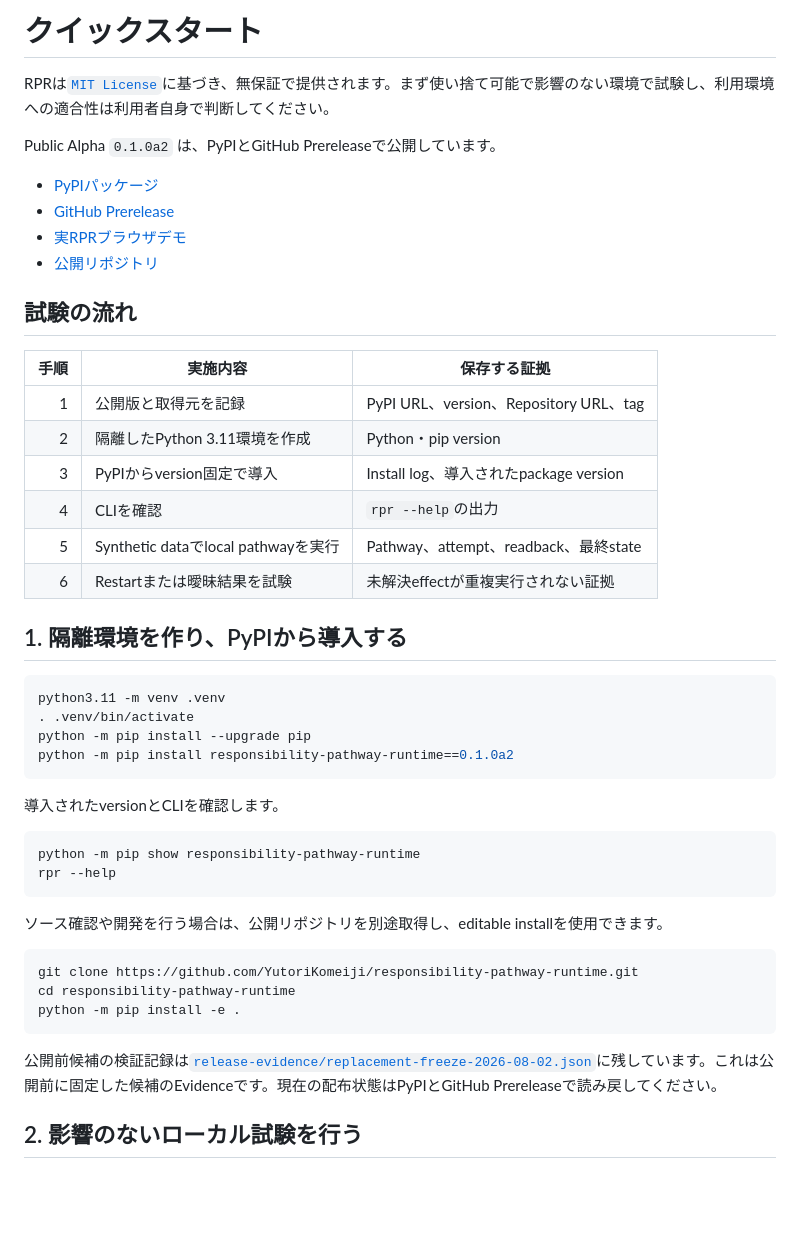
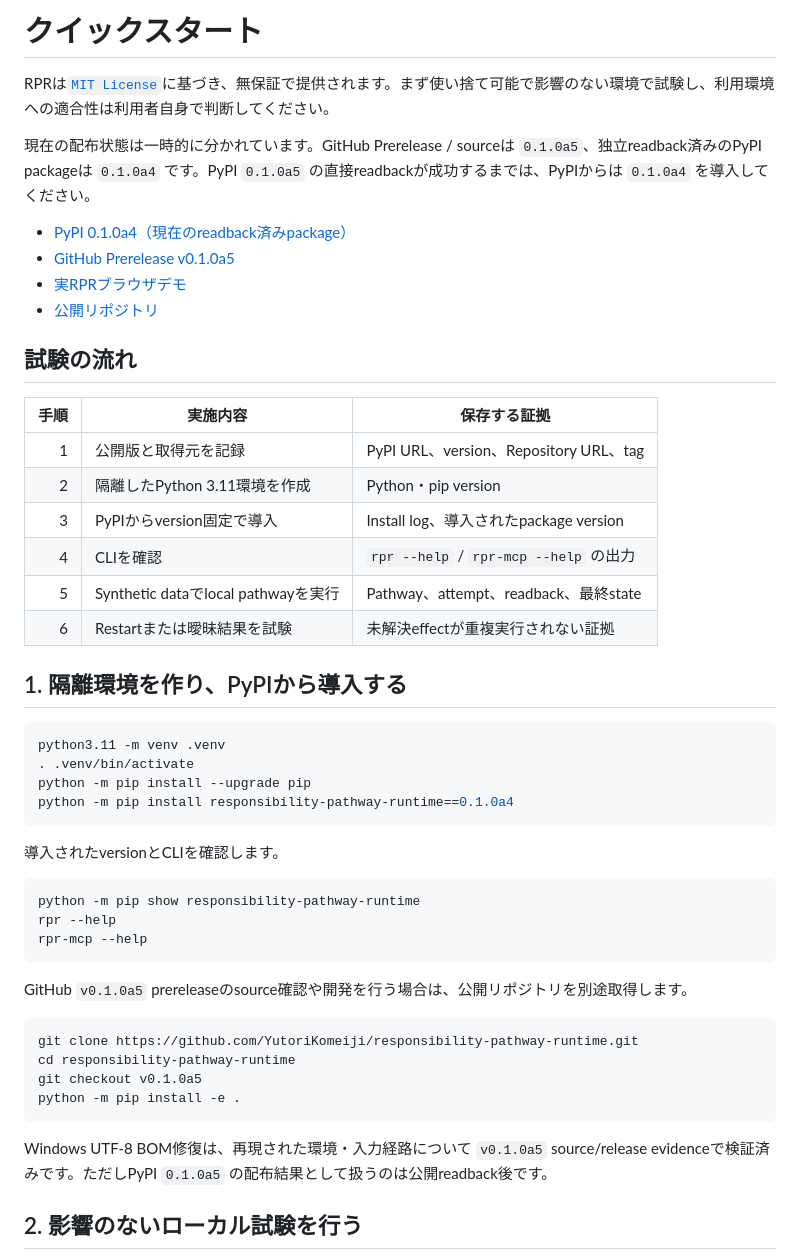
Before and after one commit to YutoriKomeiji/responsibility-pathway-runtime, a Markdown page: docs/ja/quick-start.md, the part around the change. Rendered like a GitHub page; blank space fills up the shorter version.

Commit message:
docs: correct Japanese quick start while PyPI remains a4

````diff
--- a/docs/ja/quick-start.md
+++ b/docs/ja/quick-start.md
@@ -2,7 +2,7 @@
 Document Title: RPR クイックスタート
 Document Type: Public Product Guide
 Status: Public Alpha
-Version: 0.1.0a2
+Version: split-state: GitHub 0.1.0a5 / PyPI 0.1.0a4
 Freeze ID: RPR-CF-2026-08-02-01
 Header Language: Japanese
 Body Language: Japanese
@@ -12,10 +12,10 @@ Body Language: Japanese
 
 RPRは[`MIT License`](../../LICENSE)に基づき、無保証で提供されます。まず使い捨て可能で影響のない環境で試験し、利用環境への適合性は利用者自身で判断してください。
 
-Public Alpha `0.1.0a2` は、PyPIとGitHub Prereleaseで公開しています。
+現在の配布状態は一時的に分かれています。GitHub Prerelease / sourceは `0.1.0a5`、独立readback済みのPyPI packageは `0.1.0a4` です。PyPI `0.1.0a5` の直接readbackが成功するまでは、PyPIからは `0.1.0a4` を導入してください。
 
-- [PyPIパッケージ](https://pypi.org/project/responsibility-pathway-runtime/)
-- [GitHub Prerelease](https://github.com/YutoriKomeiji/responsibility-pathway-runtime/releases/tag/v0.1.0a2)
+- [PyPI 0.1.0a4（現在のreadback済みpackage）](https://pypi.org/project/responsibility-pathway-runtime/0.1.0a4/)
+- [GitHub Prerelease v0.1.0a5](https://github.com/YutoriKomeiji/responsibility-pathway-runtime/releases/tag/v0.1.0a5)
 - [実RPRブラウザデモ](https://yutorikomeiji.github.io/responsibility-pathway-runtime/demo.html)
 - [公開リポジトリ](https://github.com/YutoriKomeiji/responsibility-pathway-runtime)
 
@@ -26,7 +26,7 @@ Public Alpha `0.1.0a2` は、PyPIとGitHub Prereleaseで公開しています。
 | 1 | 公開版と取得元を記録 | PyPI URL、version、Repository URL、tag |
 | 2 | 隔離したPython 3.11環境を作成 | Python・pip version |
 | 3 | PyPIからversion固定で導入 | Install log、導入されたpackage version |
-| 4 | CLIを確認 | `rpr --help`の出力 |
+| 4 | CLIを確認 | `rpr --help` / `rpr-mcp --help` の出力 |
 | 5 | Synthetic dataでlocal pathwayを実行 | Pathway、attempt、readback、最終state |
 | 6 | Restartまたは曖昧結果を試験 | 未解決effectが重複実行されない証拠 |
 
@@ -36,7 +36,7 @@ Public Alpha `0.1.0a2` は、PyPIとGitHub Prereleaseで公開しています。
 python3.11 -m venv .venv
 . .venv/bin/activate
 python -m pip install --upgrade pip
-python -m pip install responsibility-pathway-runtime==0.1.0a2
+python -m pip install responsibility-pathway-runtime==0.1.0a4
 ```
 
 導入されたversionとCLIを確認します。
@@ -44,17 +44,19 @@ python -m pip install responsibility-pathway-runtime==0.1.0a2
 ```bash
 python -m pip show responsibility-pathway-runtime
 rpr --help
+rpr-mcp --help
 ```
 
-ソース確認や開発を行う場合は、公開リポジトリを別途取得し、editable installを使用できます。
+GitHub `v0.1.0a5` prereleaseのsource確認や開発を行う場合は、公開リポジトリを別途取得します。
 
 ```bash
 git clone https://github.com/YutoriKomeiji/responsibility-pathway-runtime.git
 cd responsibility-pathway-runtime
+git checkout v0.1.0a5
 python -m pip install -e .
 ```
 
-公開前候補の検証記録は[`release-evidence/replacement-freeze-2026-08-02.json`](../../release-evidence/replacement-freeze-2026-08-02.json)に残しています。これは公開前に固定した候補のEvidenceです。現在の配布状態はPyPIとGitHub Prereleaseで読み戻してください。
+Windows UTF-8 BOM修復は、再現された環境・入力経路について `v0.1.0a5` source/release evidenceで検証済みです。ただしPyPI `0.1.0a5` の配布結果として扱うのは公開readback後です。
 
 ## 2. 影響のないローカル試験を行う
 
````
